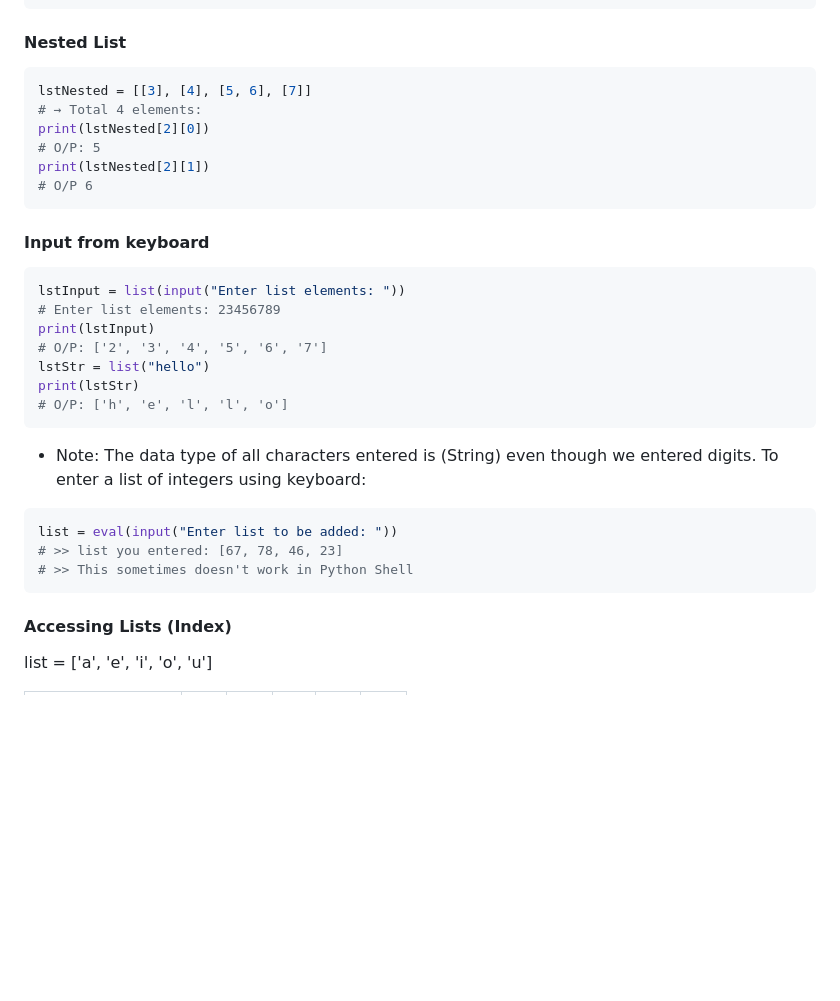
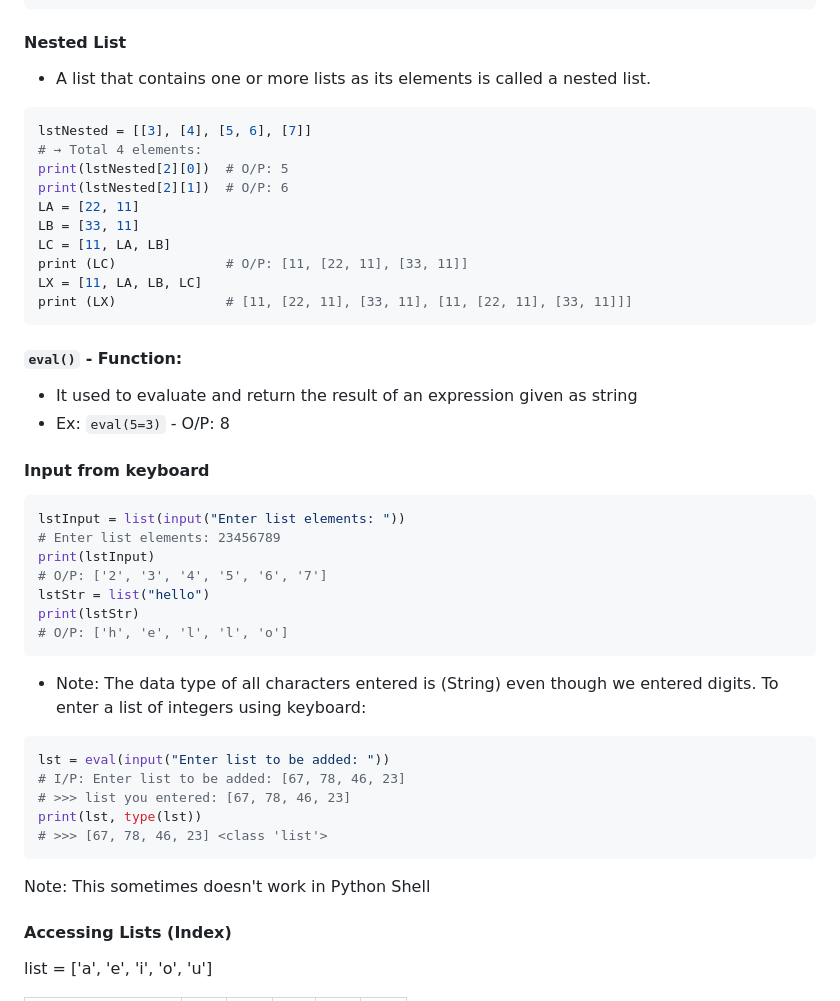
Before and after one commit to Muthukumar16/kiruthick-python, a Markdown page: 7-list/README.md, the part around the change. Drawn GitHub-style; blank space fills up the shorter version.

````diff
--- a/7-list/README.md
+++ b/7-list/README.md
@@ -33,14 +33,23 @@ print(L1[1])           # Access element at index 1 → Output: 2
 ```
 
 #### Nested List
+- A list that contains one or more lists as its elements is called a nested list.
 ```python
 lstNested = [[3], [4], [5, 6], [7]]
 # → Total 4 elements:
-print(lstNested[2][0])
-# O/P: 5
-print(lstNested[2][1])
-# O/P 6
+print(lstNested[2][0])  # O/P: 5
+print(lstNested[2][1])  # O/P: 6
+LA = [22, 11]
+LB = [33, 11]
+LC = [11, LA, LB]
+print (LC)              # O/P: [11, [22, 11], [33, 11]]
+LX = [11, LA, LB, LC]
+print (LX)              # [11, [22, 11], [33, 11], [11, [22, 11], [33, 11]]]
 ```
+
+#### `eval()` - Function:
+- It used to evaluate and return the result of an expression given as string
+- Ex: `eval(5=3)` - O/P: 8
 
 #### Input from keyboard
 ```python
@@ -55,10 +64,13 @@ print(lstStr)
 - Note: The data type of all characters entered is (String) even though we entered digits.
 To enter a list of integers using keyboard:
 ```python
-list = eval(input("Enter list to be added: "))
-# >> list you entered: [67, 78, 46, 23]
-# >> This sometimes doesn't work in Python Shell
+lst = eval(input("Enter list to be added: "))
+# I/P: Enter list to be added: [67, 78, 46, 23]
+# >>> list you entered: [67, 78, 46, 23]
+print(lst, type(lst))
+# >>> [67, 78, 46, 23] <class 'list'>
 ```
+Note: This sometimes doesn't work in Python Shell
 
 #### Accessing Lists (Index)
 list = ['a', 'e', 'i', 'o', 'u']
````
